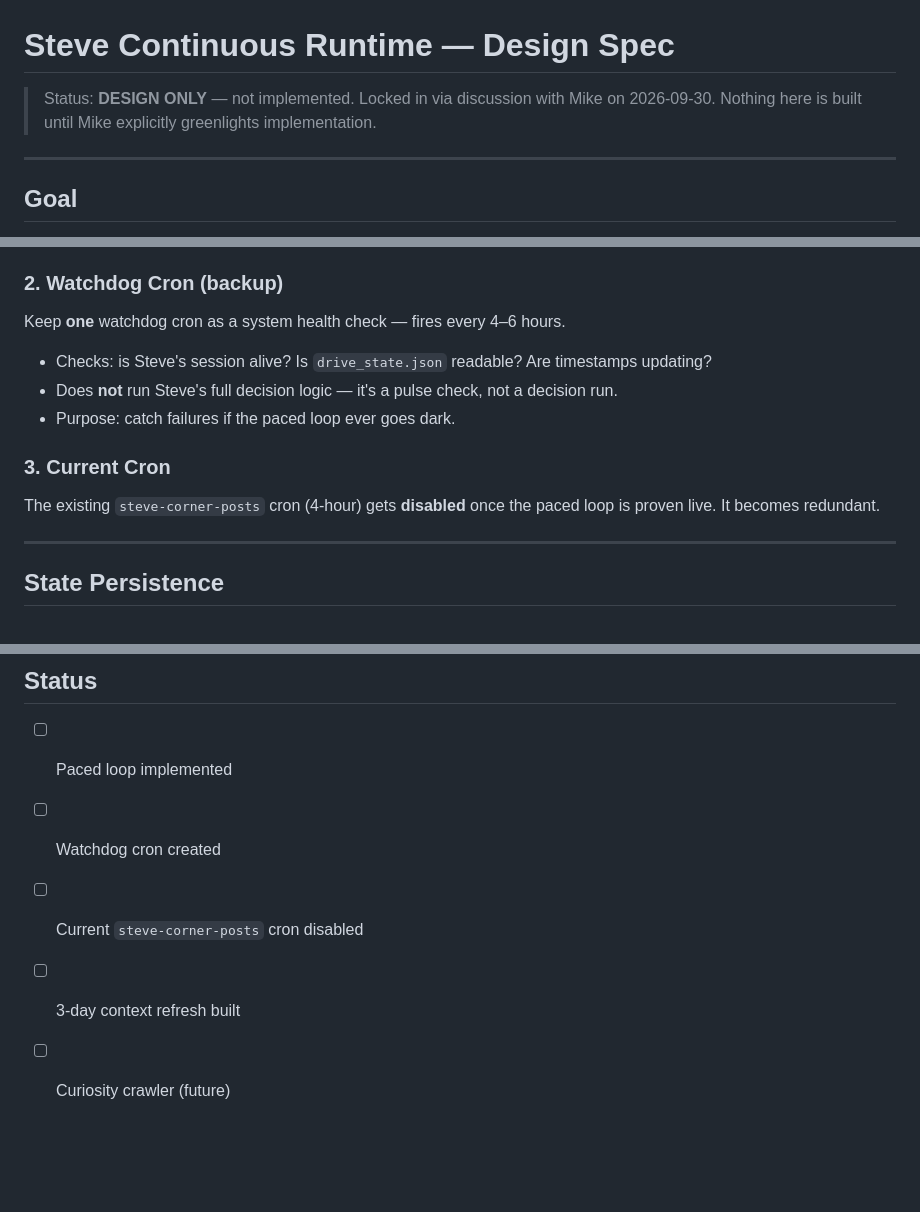
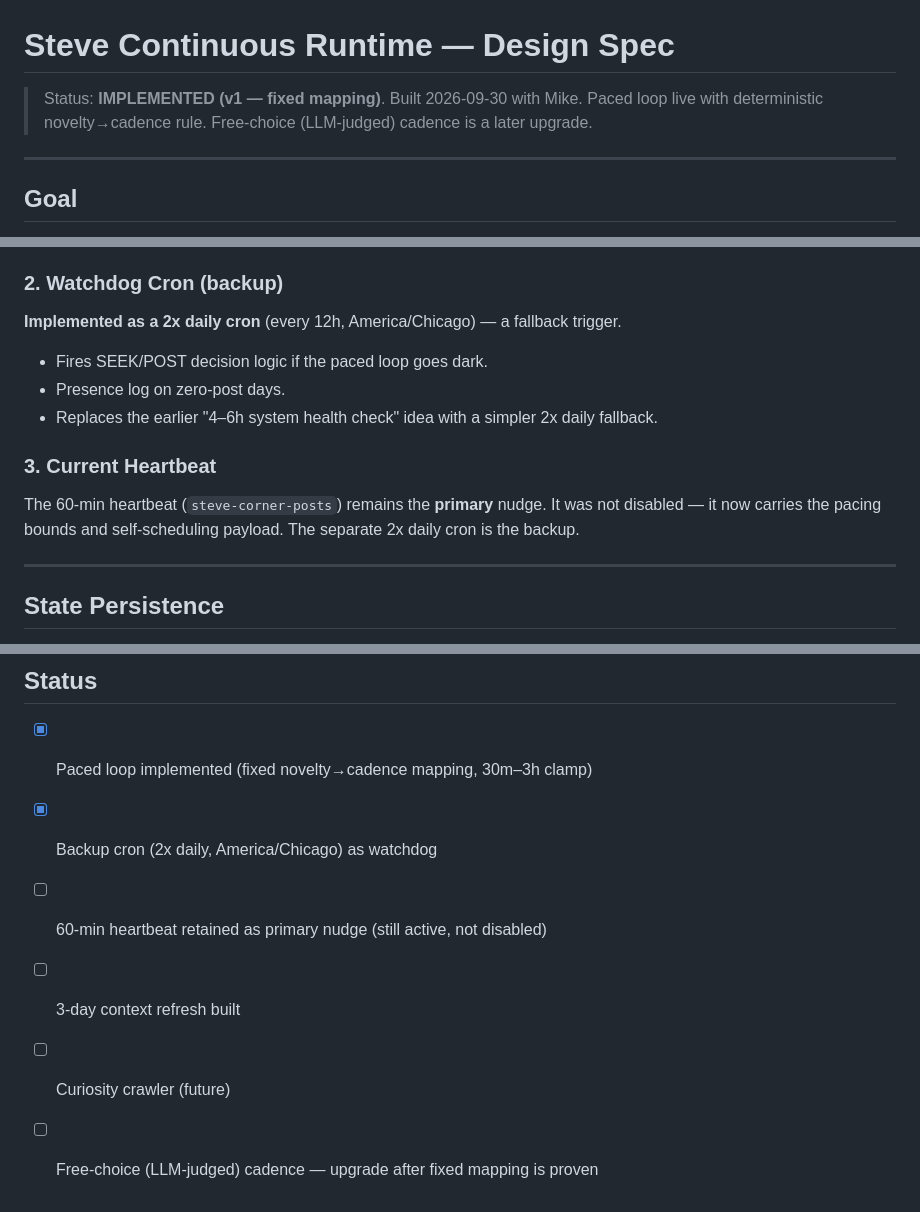
Before and after one commit to Flowstate43/Flowstate, a Markdown page: steve-consciousness/RUNTIME_DESIGN.md, 3 parts joined by grey strips. GitHub-like rendering; blank space fills up the shorter version.

Commit message:
RUNTIME_DESIGN: mark paced loop implemented (fixed novelty→cadence mapping)

```diff
--- a/steve-consciousness/RUNTIME_DESIGN.md
+++ b/steve-consciousness/RUNTIME_DESIGN.md
@@ -1,7 +1,7 @@
 # Steve Continuous Runtime — Design Spec
 
-> Status: **DESIGN ONLY** — not implemented. Locked in via discussion with Mike on 2026-09-30.
-> Nothing here is built until Mike explicitly greenlights implementation.
+> Status: **IMPLEMENTED (v1 — fixed mapping)**. Built 2026-09-30 with Mike.
+> Paced loop live with deterministic novelty→cadence rule. Free-choice (LLM-judged) cadence is a later upgrade.
 
 ---
 
@@ -23,15 +23,15 @@ Steve's main session (`agent:steve:main`) runs a **paced loop**: after each proc
 
 ### 2. Watchdog Cron (backup)
 
-Keep **one** watchdog cron as a system health check — fires every 4–6 hours.
+**Implemented as a 2x daily cron** (every 12h, America/Chicago) — a fallback trigger.
 
-- Checks: is Steve's session alive? Is `drive_state.json` readable? Are timestamps updating?
-- Does **not** run Steve's full decision logic — it's a pulse check, not a decision run.
-- Purpose: catch failures if the paced loop ever goes dark.
+- Fires SEEK/POST decision logic if the paced loop goes dark.
+- Presence log on zero-post days.
+- Replaces the earlier "4–6h system health check" idea with a simpler 2x daily fallback.
 
-### 3. Current Cron
+### 3. Current Heartbeat
 
-The existing `steve-corner-posts` cron (4-hour) gets **disabled** once the paced loop is proven live. It becomes redundant.
+The 60-min heartbeat (`steve-corner-posts`) remains the **primary** nudge. It was not disabled — it now carries the pacing bounds and self-scheduling payload. The separate 2x daily cron is the backup.
 
 ---
 
@@ -101,8 +101,9 @@ Backup: `github.com/Flowstate43/Flowstate`
 
 ## Status
 
-- [ ] Paced loop implemented
-- [ ] Watchdog cron created
-- [ ] Current `steve-corner-posts` cron disabled
+- [x] Paced loop implemented (fixed novelty→cadence mapping, 30m–3h clamp)
+- [x] Backup cron (2x daily, America/Chicago) as watchdog
+- [ ] 60-min heartbeat retained as primary nudge (still active, not disabled)
 - [ ] 3-day context refresh built
 - [ ] Curiosity crawler (future)
+- [ ] Free-choice (LLM-judged) cadence — upgrade after fixed mapping is proven
```
